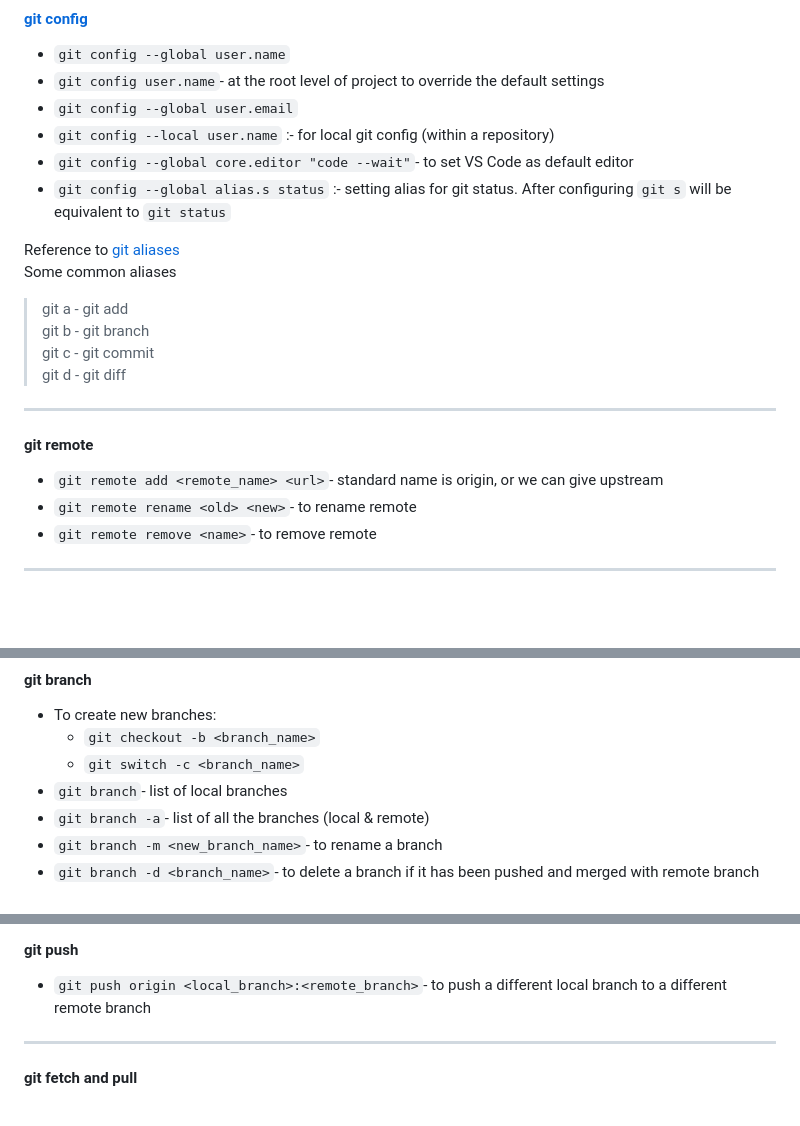
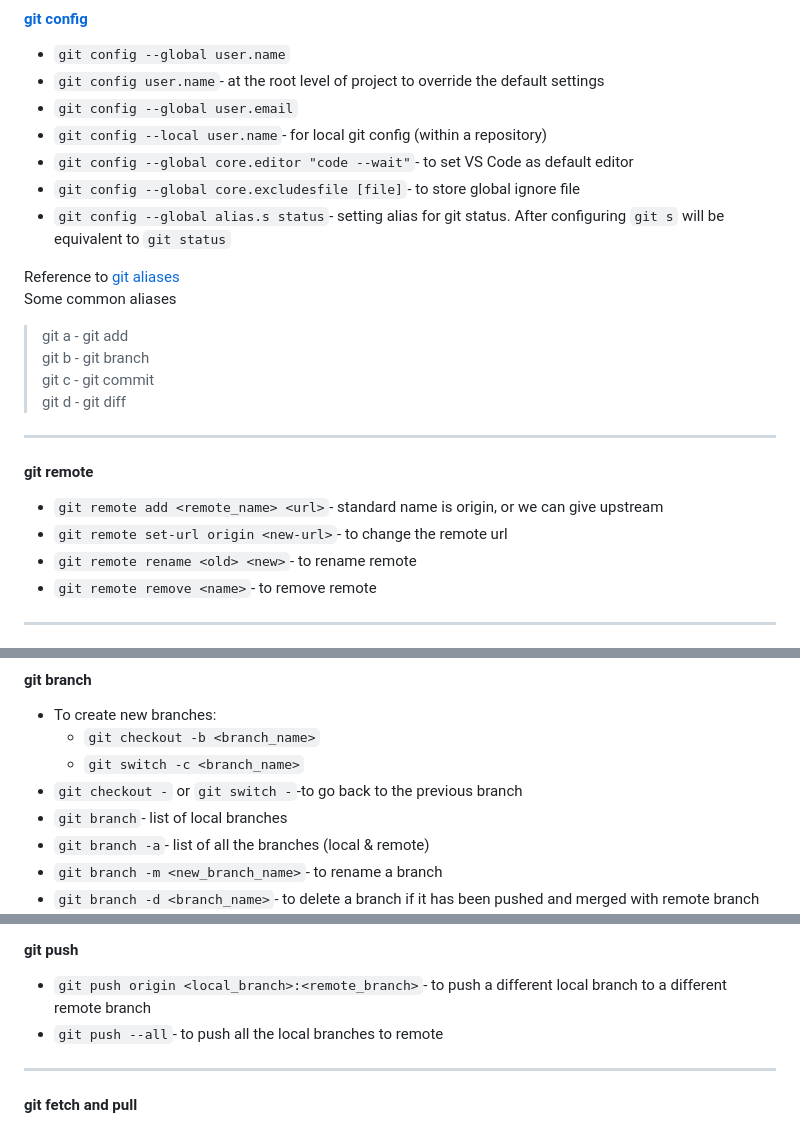
Before and after one commit to saurabhssahu/git, a Markdown page: README.md, 3 parts joined by grey strips. Drawn GitHub-style; blank space fills up the shorter version.

```diff
--- a/README.md
+++ b/README.md
@@ -50,9 +55,10 @@ git rebase re-writes the history
 - `git config --global user.name`
 - `git config user.name`- at the root level of project to override the default settings
 - `git config --global user.email`
-- `git config --local user.name` :- for local git config (within a repository)
+- `git config --local user.name`- for local git config (within a repository)
 - `git config --global core.editor "code --wait"`- to set VS Code as default editor
-- `git config --global alias.s status` :- setting alias for git status. After configuring `git s` will be equivalent
+- `git config --global core.excludesfile [file]`- to store global ignore file
+- `git config --global alias.s status`- setting alias for git status. After configuring `git s` will be equivalent
   to `git status`
 
 Reference to [git aliases](https://github.com/GitAlias/gitalias) <br>
@@ -68,6 +74,7 @@ Some common aliases
 #### **git remote**
 
 - `git remote add <remote_name> <url>`- standard name is origin, or we can give upstream
+- `git remote set-url origin <new-url>`- to change the remote url
 - `git remote rename <old> <new>`- to rename remote
 - `git remote remove <name>`- to remove remote
 
@@ -95,6 +102,7 @@ Some common aliases
 - To create new branches:
   - `git checkout -b <branch_name>`
   - `git switch -c <branch_name>`
+- `git checkout -` or `git switch -`-to go back to the previous branch
 - `git branch`- list of local branches
 - `git branch -a`- list of all the branches (local & remote)
 - `git branch -m <new_branch_name>`- to rename a branch
@@ -117,6 +125,7 @@ Some common aliases
 #### **git push**
 
 - `git push origin <local_branch>:<remote_branch>`- to push a different local branch to a different remote branch
+- `git push --all`- to push all the local branches to remote
 
 ---
 
```
Also changed, not shown: other parts of README.md (+22 -16 lines), images/git-objects.png (added).
